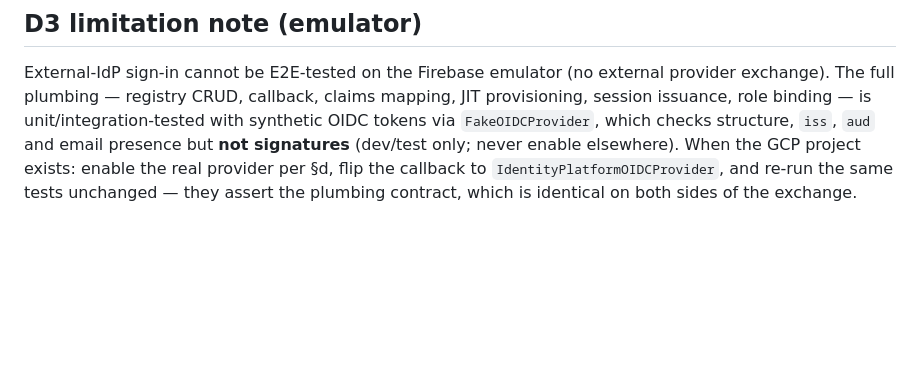
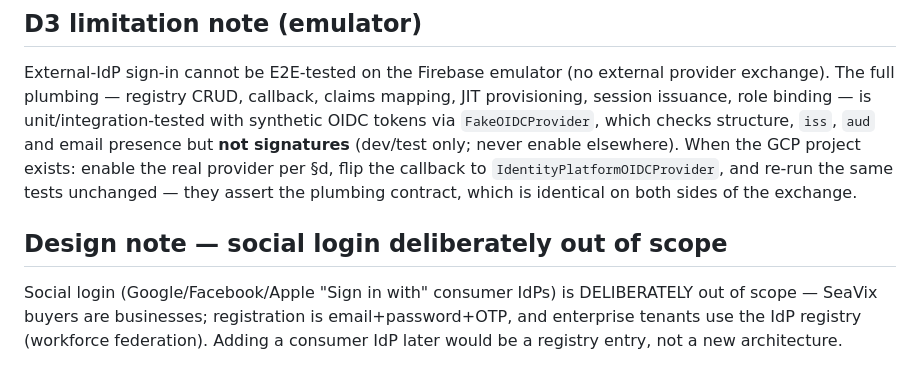
Before and after one commit to hassanaltaf76/seavix-platform, a Markdown page: docs/AUTH-ARCHITECTURE.md, the part around the change. Drawn GitHub-style; blank space fills up the shorter version.

Commit message:
docs(iam): note social login out of scope

```diff
--- a/docs/AUTH-ARCHITECTURE.md
+++ b/docs/AUTH-ARCHITECTURE.md
@@ -203,3 +203,11 @@ exists: enable the real provider per §d, flip the callback to
 `IdentityPlatformOIDCProvider`, and re-run the same tests unchanged —
 they assert the plumbing contract, which is identical on both sides of
 the exchange.
+
+## Design note — social login deliberately out of scope
+
+Social login (Google/Facebook/Apple "Sign in with" consumer IdPs) is
+DELIBERATELY out of scope — SeaVix buyers are businesses; registration is
+email+password+OTP, and enterprise tenants use the IdP registry (workforce
+federation). Adding a consumer IdP later would be a registry entry, not a
+new architecture.
```
